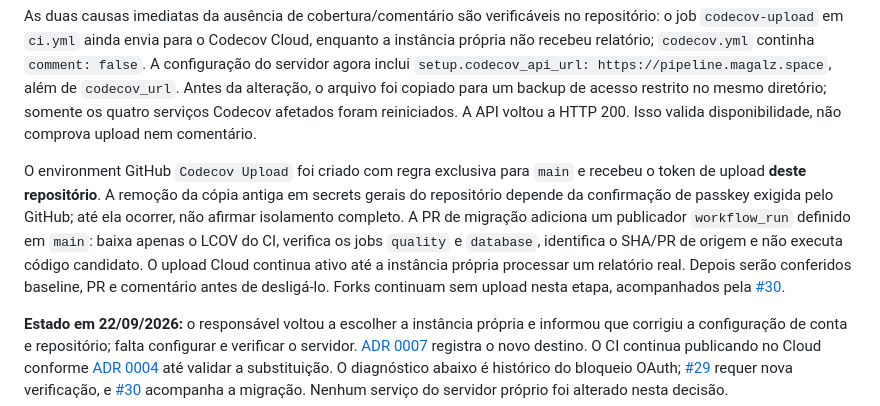
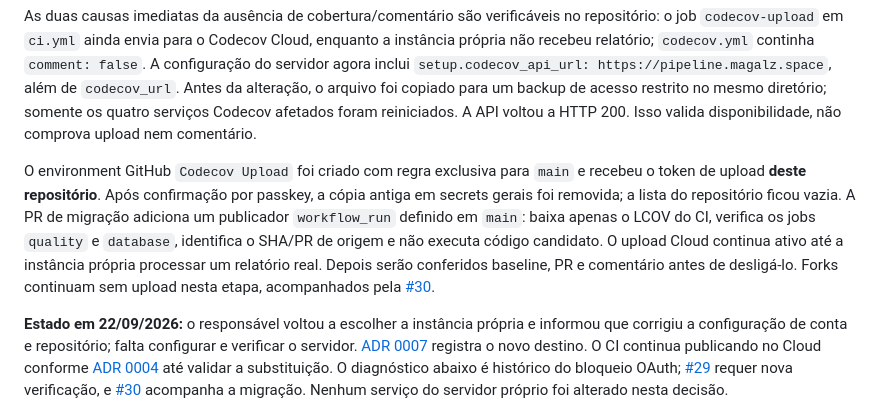
Before and after one commit to IgnisDevNE/CircuitoNE, a Markdown page: docs/reviews/codecov-diagnosis.md, the part around the change. Rendered like a GitHub page.

Commit message:
Record isolation of Codecov upload token

```diff
--- a/docs/reviews/codecov-diagnosis.md
+++ b/docs/reviews/codecov-diagnosis.md
@@ -6,7 +6,7 @@ A conta pessoal autenticada já abre a organização IgnisDevNE e as configuraç
 
 As duas causas imediatas da ausência de cobertura/comentário são verificáveis no repositório: o job `codecov-upload` em `ci.yml` ainda envia para o Codecov Cloud, enquanto a instância própria não recebeu relatório; `codecov.yml` continha `comment: false`. A configuração do servidor agora inclui `setup.codecov_api_url: https://pipeline.magalz.space`, além de `codecov_url`. Antes da alteração, o arquivo foi copiado para um backup de acesso restrito no mesmo diretório; somente os quatro serviços Codecov afetados foram reiniciados. A API voltou a HTTP 200. Isso valida disponibilidade, não comprova upload nem comentário.
 
-O environment GitHub `Codecov Upload` foi criado com regra exclusiva para `main` e recebeu o token de upload **deste repositório**. A remoção da cópia antiga em secrets gerais do repositório depende da confirmação de passkey exigida pelo GitHub; até ela ocorrer, não afirmar isolamento completo. A PR de migração adiciona um publicador `workflow_run` definido em `main`: baixa apenas o LCOV do CI, verifica os jobs `quality` e `database`, identifica o SHA/PR de origem e não executa código candidato. O upload Cloud continua ativo até a instância própria processar um relatório real. Depois serão conferidos baseline, PR e comentário antes de desligá-lo. Forks continuam sem upload nesta etapa, acompanhados pela [#30](https://github.com/IgnisDevNE/CircuitoNE/issues/30).
+O environment GitHub `Codecov Upload` foi criado com regra exclusiva para `main` e recebeu o token de upload **deste repositório**. Após confirmação por passkey, a cópia antiga em secrets gerais foi removida; a lista do repositório ficou vazia. A PR de migração adiciona um publicador `workflow_run` definido em `main`: baixa apenas o LCOV do CI, verifica os jobs `quality` e `database`, identifica o SHA/PR de origem e não executa código candidato. O upload Cloud continua ativo até a instância própria processar um relatório real. Depois serão conferidos baseline, PR e comentário antes de desligá-lo. Forks continuam sem upload nesta etapa, acompanhados pela [#30](https://github.com/IgnisDevNE/CircuitoNE/issues/30).
 
 **Estado em 22/09/2026:** o responsável voltou a escolher a instância própria e informou que corrigiu a configuração de conta e repositório; falta configurar e verificar o servidor. [ADR 0007](../decisions/0007-codecov-self-hosted-target.md) registra o novo destino. O CI continua publicando no Cloud conforme [ADR 0004](../decisions/0004-codecov-cloud.md) até validar a substituição. O diagnóstico abaixo é histórico do bloqueio OAuth; [#29](https://github.com/IgnisDevNE/CircuitoNE/issues/29) requer nova verificação, e [#30](https://github.com/IgnisDevNE/CircuitoNE/issues/30) acompanha a migração. Nenhum serviço do servidor próprio foi alterado nesta decisão.
 
```
